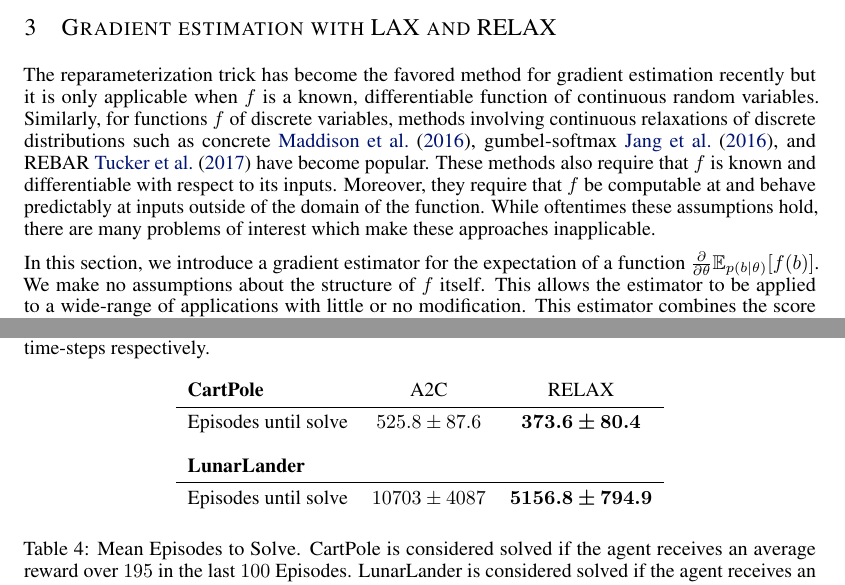
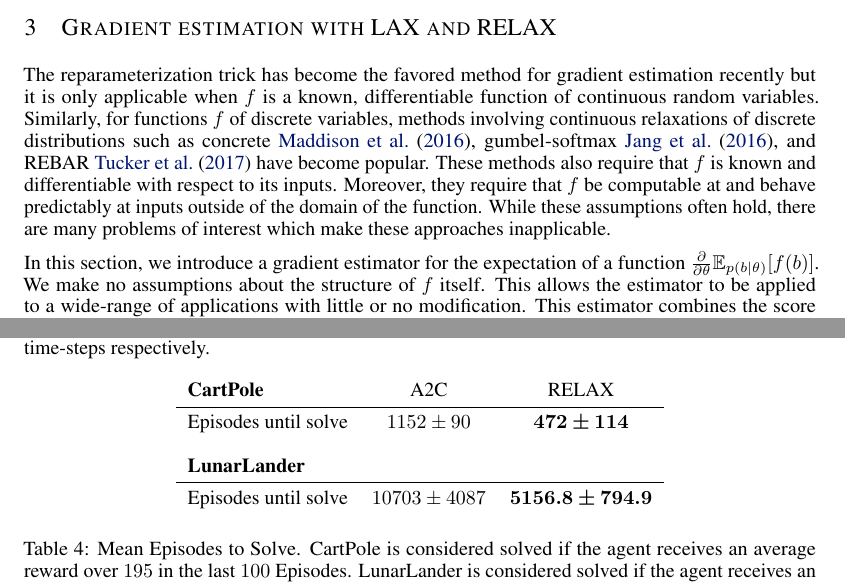
Before and after one commit to duvenaud/relax, a LaTeX paper (paper/generalized_rebar.tex): two parts of pages 3 and 9 of 14, joined at a grey line, cut so that both start at the same text. Compiled offline with pdfLaTeX.

Commit message:
cp paper

```diff
--- a/paper/generalized_rebar.tex
+++ b/paper/generalized_rebar.tex
@@ -195,7 +195,7 @@ Importantly, the new estimator has lower variance than $g(b)$ if $\controlf(b)$
 
 \section{Gradient estimation with \LAX{} and \RELAX{}}
 \label{lax section}
-The reparameterization trick has become the favored method for gradient estimation recently but it is only applicable when $f$ is a known, differentiable function of continuous random variables. Similarly, for functions $f$ of discrete variables, methods involving continuous relaxations of discrete distributions such as concrete \cite{maddison2016concrete}, gumbel-softmax \cite{jang2016categorical}, and REBAR \cite{tucker2017rebar} have become popular. These methods also require that $f$ is known and differentiable with respect to its inputs. Moreover, they require that $f$ be computable at and behave predictably at inputs outside of the domain of the function. While oftentimes these assumptions hold, there are many problems of interest which make these approaches inapplicable.
+The reparameterization trick has become the favored method for gradient estimation recently but it is only applicable when $f$ is a known, differentiable function of continuous random variables. Similarly, for functions $f$ of discrete variables, methods involving continuous relaxations of discrete distributions such as concrete \cite{maddison2016concrete}, gumbel-softmax \cite{jang2016categorical}, and REBAR \cite{tucker2017rebar} have become popular. These methods also require that $f$ is known and differentiable with respect to its inputs. Moreover, they require that $f$ be computable at and behave predictably at inputs outside of the domain of the function. While these assumptions often hold, there are many problems of interest which make these approaches inapplicable.
 
 In this section, we introduce a gradient estimator for the expectation of a function $\PT \E_{p(b|\theta)}[f(b)]$. We make no assumptions about the structure of $f$ itself. This allows the estimator to be applied to a wide-range of applications with little or no modification. This estimator combines the score function estimator, the reparameterization trick, and control variates.
 We obtain an unbiased estimator whose variance can potentially be as low as reparameterization-trick estimator, even when $f$ is not differentiable or not computable.
@@ -642,7 +642,7 @@ In all experiments both the policy and control variate were two layer neural net
 \begin{center}
 \begin{tabular}{l c c}
 \textbf{CartPole} & A2C & RELAX \\\midrule
-Episodes until solve      & $525.8 \pm 87.6$ & $\bm{373.6 \pm 80.4}$ \\\\
+Episodes until solve      & $1152 \pm 90$ & $\bm{472 \pm 114}$ \\\\
 \textbf{LunarLander}\\ \midrule
 Episodes until solve & $10703 \pm 4087$ & $\bm{5156.8 \pm 794.9}$
 \end{tabular}
```
Also changed, not shown: paper/figures/cp_paper.png (added), paper/generalized_rebar.pdf, paper/generalized_rebar.tex (2 more changed lines).
